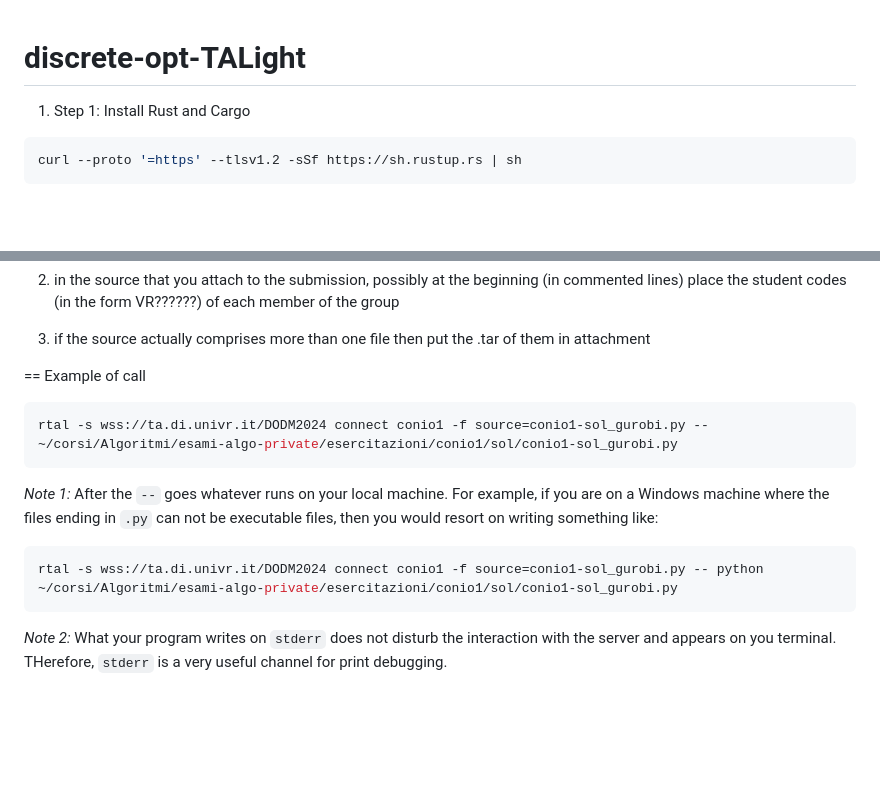
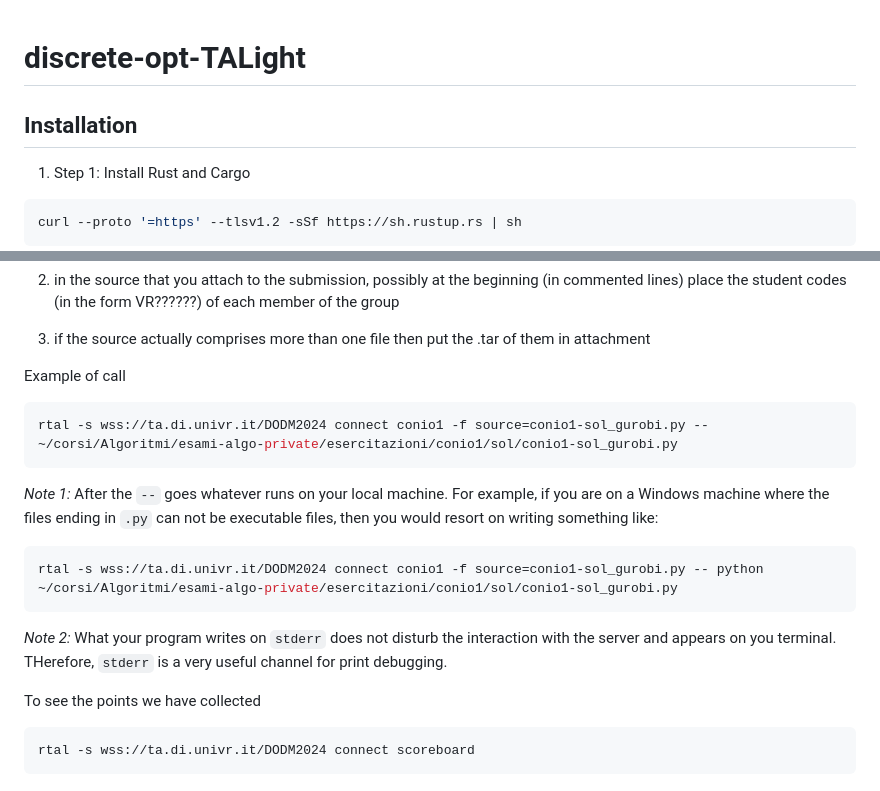
Before and after one commit to tieukhoimai/discrete-opt, a Markdown page: README.md, 2 parts joined by grey strips. GitHub-like rendering; blank space fills up the shorter version.

Commit message:
chore: add command to see the point by rtal

````diff
--- a/README.md
+++ b/README.md
@@ -1,4 +1,6 @@
 # discrete-opt-TALight
+
+## Installation
 
 1. Step 1: Install Rust and Cargo
 
@@ -97,7 +98,7 @@ This will return you an URL which you open at in any browser and do the accredit
 
 3. if the source actually comprises more than one file then put the .tar of them in attachment
 
-== Example of call
+Example of call
 ```bash
 rtal -s wss://ta.di.univr.it/DODM2024 connect conio1 -f source=conio1-sol_gurobi.py -- ~/corsi/Algoritmi/esami-algo-private/esercitazioni/conio1/sol/conio1-sol_gurobi.py
 ```
@@ -110,3 +111,9 @@ rtal -s wss://ta.di.univr.it/DODM2024 connect conio1 -f source=conio1-sol_gurobi
 ```
 
 *Note 2:* What your program writes on `stderr` does not disturb the interaction with the server and appears on you terminal. THerefore, `stderr` is a very useful channel for print debugging.
+
+To see the points we have collected
+
+```bash
+rtal -s wss://ta.di.univr.it/DODM2024 connect scoreboard
+```
````
Also changed, not shown: other parts of README.md (+1 -2 lines).
